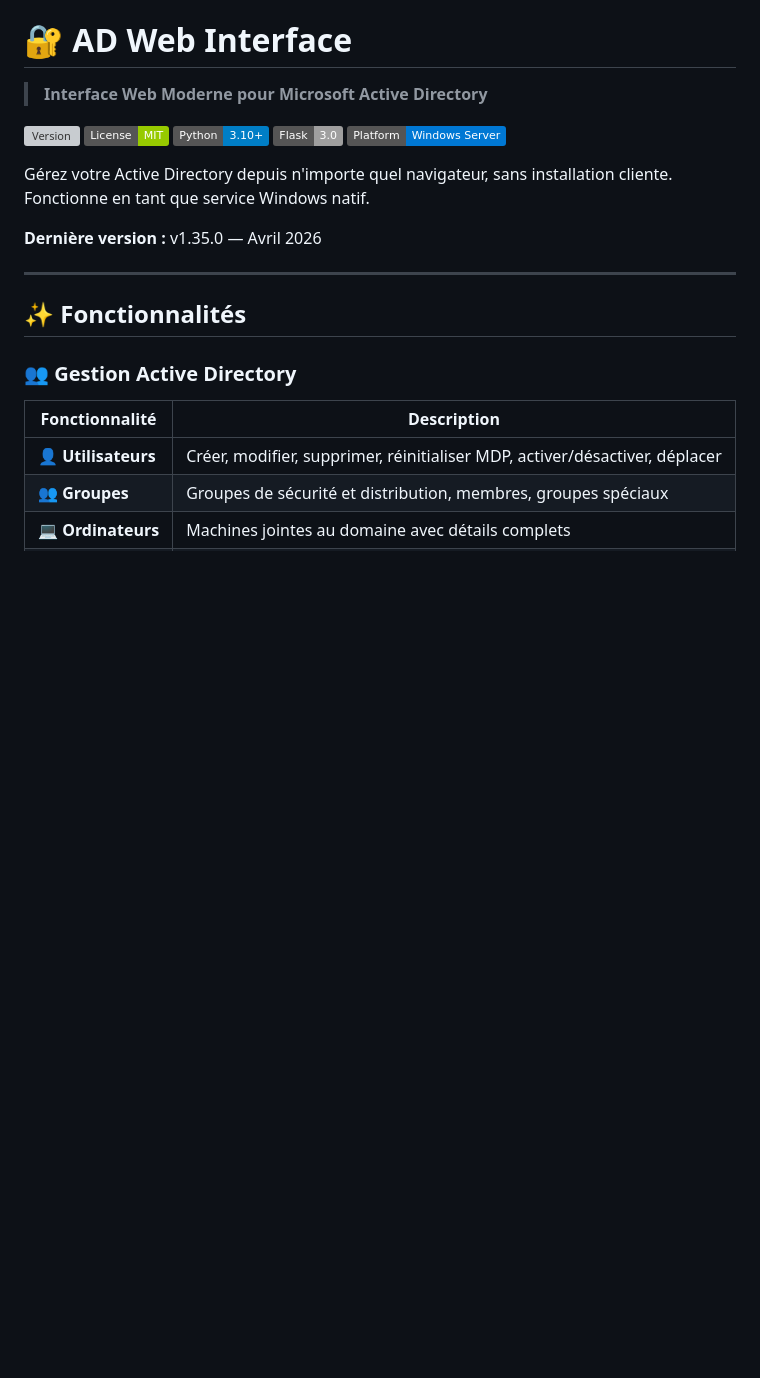
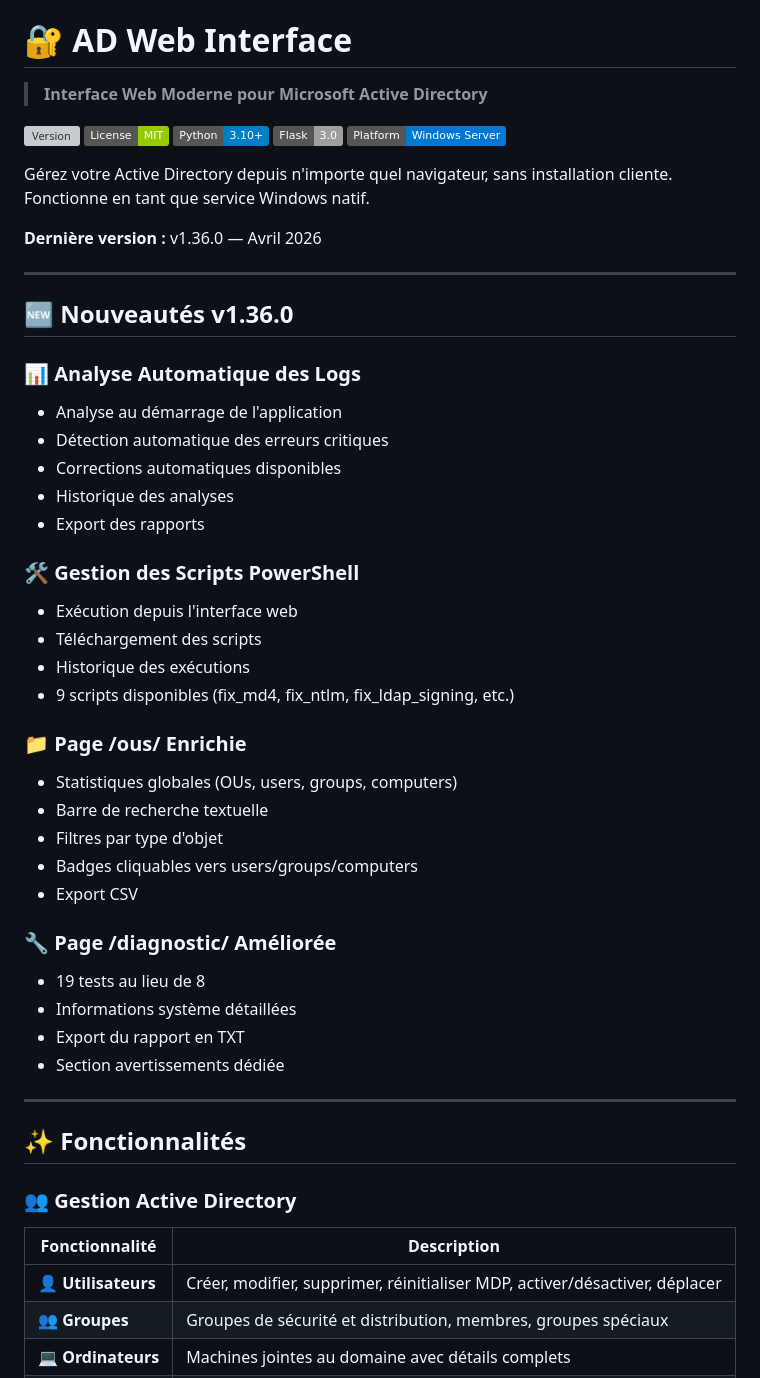
Before and after one commit to fred-selest/microsoft-active-directory, a Markdown page: README.md, the part around the change. Rendered like a GitHub page; badges without logos; blank space fills up the shorter version; grey boxes are pictures that could not be loaded.

```diff
--- a/README.md
+++ b/README.md
@@ -10,7 +10,37 @@
 
 Gérez votre Active Directory depuis n'importe quel navigateur, sans installation cliente. Fonctionne en tant que service Windows natif.
 
-**Dernière version :** v1.35.0 — Avril 2026
+**Dernière version :** v1.36.0 — Avril 2026
+
+---
+
+## 🆕 Nouveautés v1.36.0
+
+### 📊 Analyse Automatique des Logs
+- Analyse au démarrage de l'application
+- Détection automatique des erreurs critiques
+- Corrections automatiques disponibles
+- Historique des analyses
+- Export des rapports
+
+### 🛠️ Gestion des Scripts PowerShell
+- Exécution depuis l'interface web
+- Téléchargement des scripts
+- Historique des exécutions
+- 9 scripts disponibles (fix_md4, fix_ntlm, fix_ldap_signing, etc.)
+
+### 📁 Page /ous/ Enrichie
+- Statistiques globales (OUs, users, groups, computers)
+- Barre de recherche textuelle
+- Filtres par type d'objet
+- Badges cliquables vers users/groups/computers
+- Export CSV
+
+### 🔧 Page /diagnostic/ Améliorée
+- 19 tests au lieu de 8
+- Informations système détaillées
+- Export du rapport en TXT
+- Section avertissements dédiée
 
 ---
 
```
Also changed, not shown: CHANGELOG.md (+76 -1 lines), SECURITY.md (+113 -26 lines).
